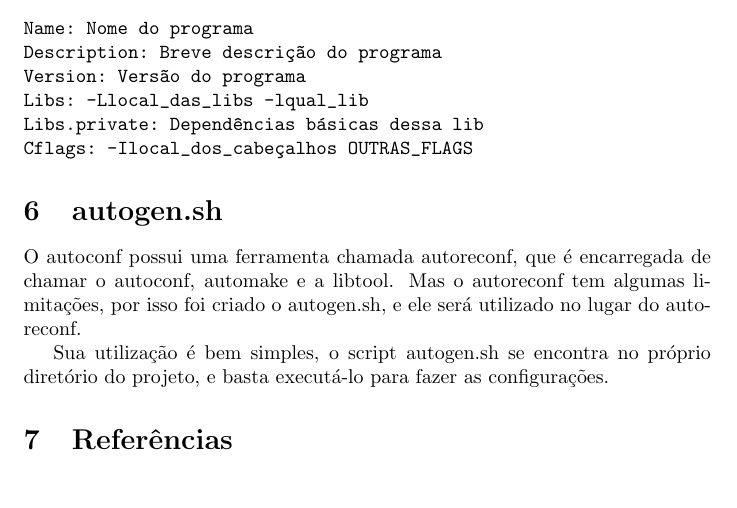
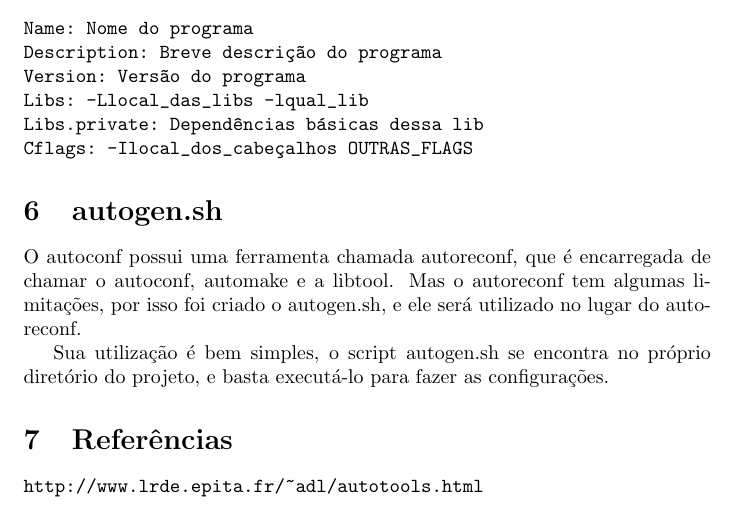
Before and after one commit to dutradda/etruco, a LaTeX document (artefacts/sprint1/ferramentas_mantenedor/ferramentas_mantenedor.tex): part of page 4 of 4, cut so that both start at the same text. Compiled offline with pdfLaTeX.

Commit message:
Adicionadas referencias
git-svn-id: https://svn.code.sf.net/p/etruco/code/trunk@15 60820942-988a-49fc-adfd-1d0f79145dba

```diff
--- a/artefacts/sprint1/ferramentas_mantenedor/ferramentas_mantenedor.tex
+++ b/artefacts/sprint1/ferramentas_mantenedor/ferramentas_mantenedor.tex
@@ -142,5 +142,8 @@ Mas o autoreconf tem algumas limitações, por isso foi criado o autogen.sh, e e
 Sua utilização é bem simples, o script autogen.sh se encontra no próprio diretório do projeto, e basta executá-lo para fazer as configurações.
 
 \section{Referências}
+\begin{verbatim}
+http://www.lrde.epita.fr/~adl/autotools.html
+\end{verbatim}
 
 \end{document}
```
